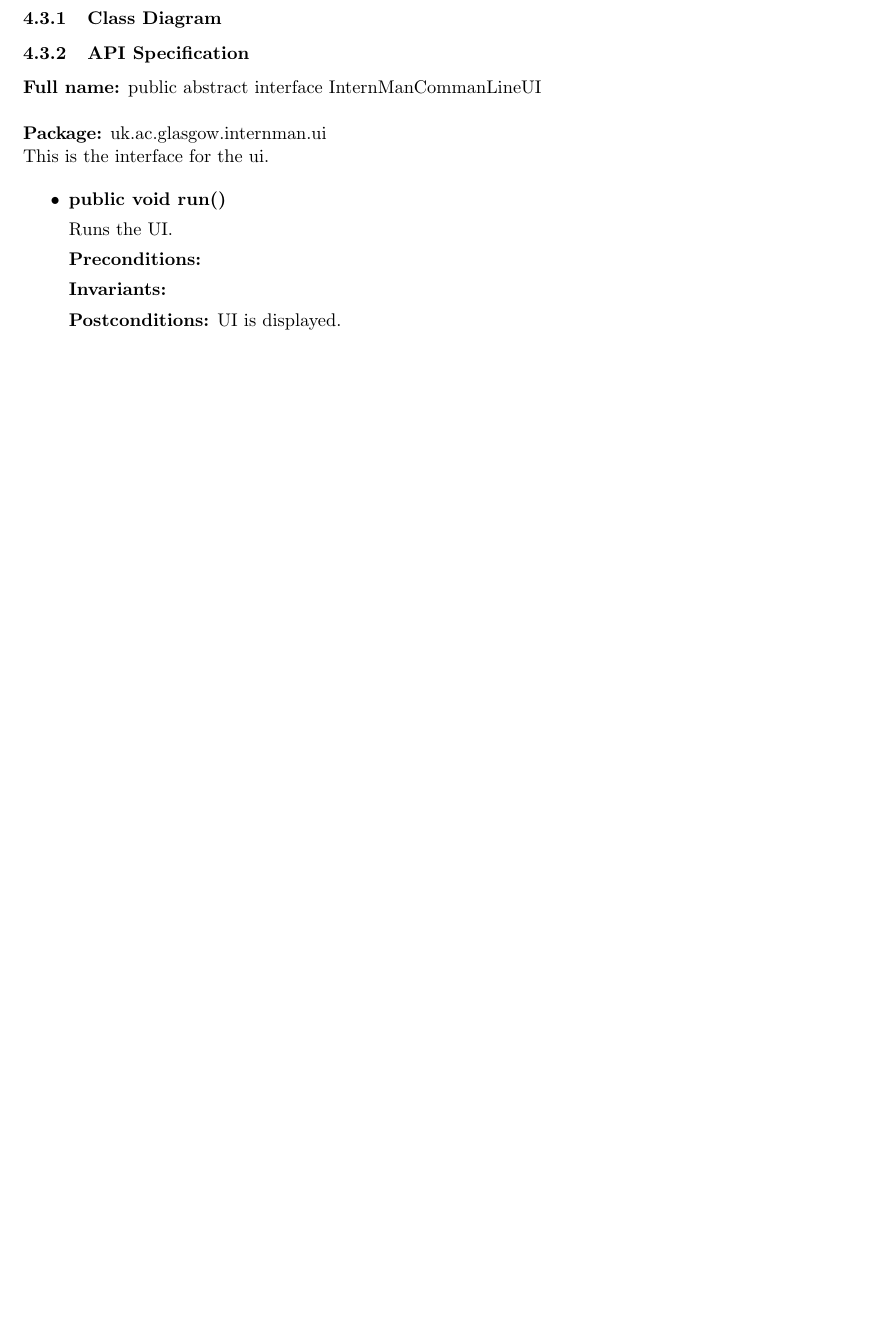
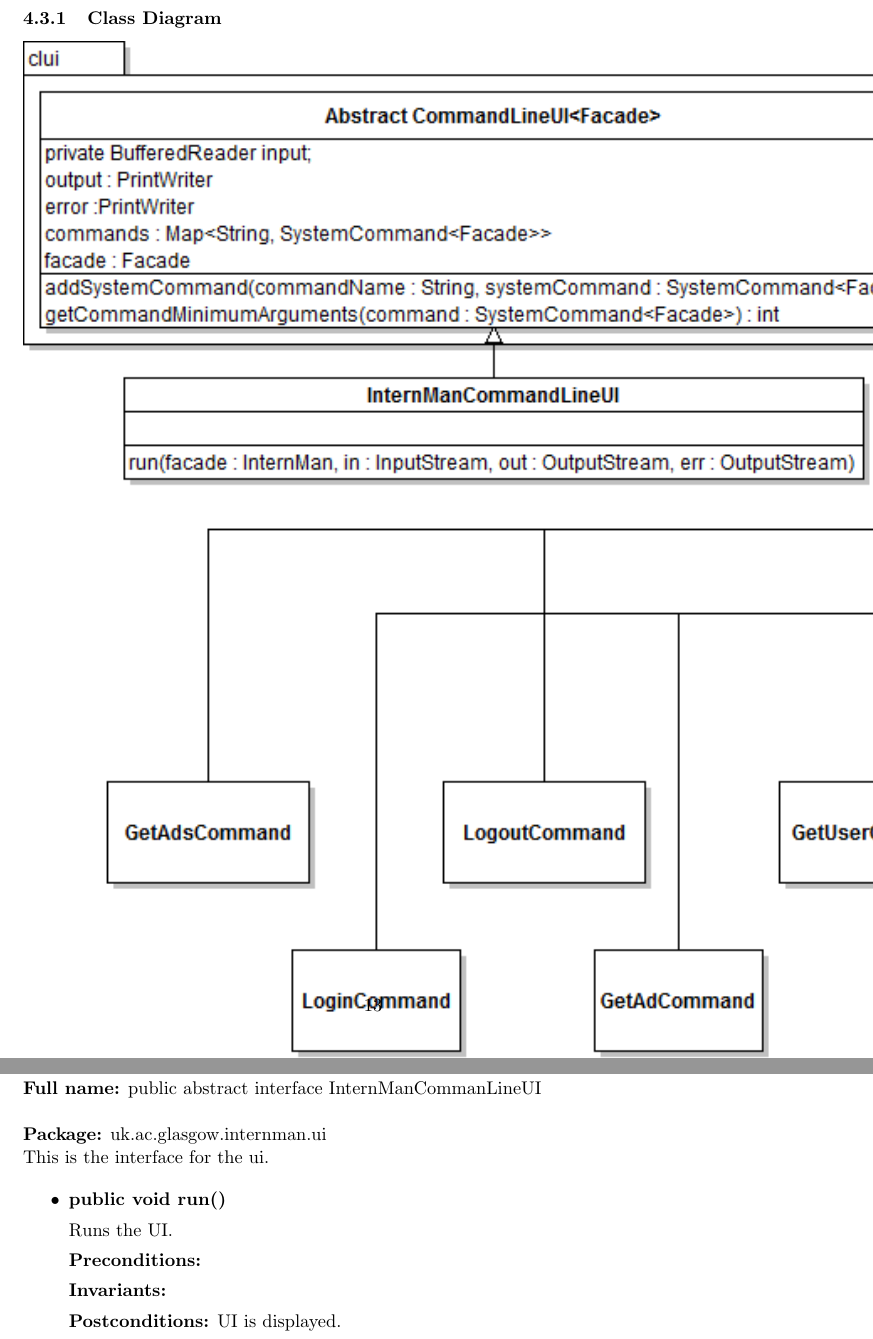
Before and after one commit to TeamW/Deliverable-6, a LaTeX document (d6.tex): part of page 12 of 20 before the commit and two parts of pages 13 and 14 of 22 after it, the two joined at a grey line, cut so that both start at the same text, the shorter picture padded with empty space. Compiled offline with pdfLaTeX.

Commit message:
Added ui diagram to tex

```diff
--- a/d6.tex
+++ b/d6.tex
@@ -166,6 +166,8 @@
 \subsection{User Interface}
 
 \subsubsection{Class Diagram}
+
+\includegraphics{UIClassDiagram.png}
 
 \subsubsection{API Specification}
 
```
